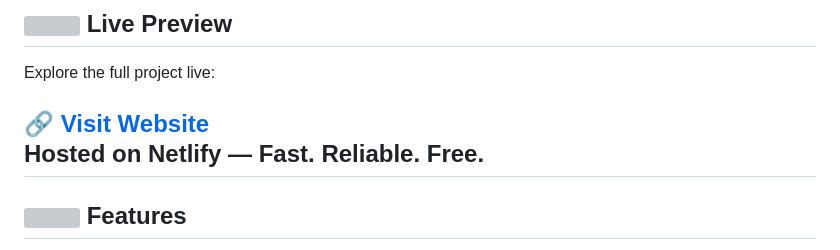
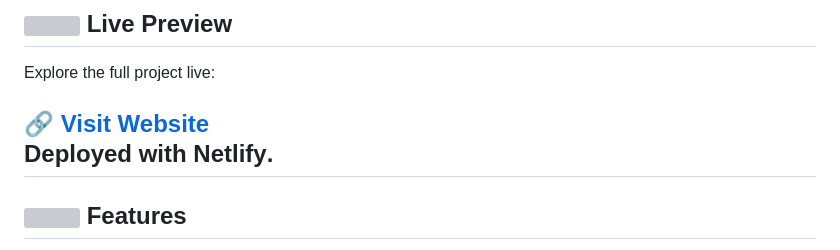
Before and after one commit to gaurav-dixit35/BootStrap, a Markdown page: README.md, the part around the change. GitHub-like rendering; grey boxes are pictures that could not be loaded.

```diff
--- a/README.md
+++ b/README.md
@@ -19,7 +19,7 @@
 Explore the full project live:
 
 🔗 [**Visit Website**](https://bootstraap.netlify.app/)
-Hosted on **Netlify** — Fast. Reliable. Free.
+Deployed with **Netlify**.
 ---
 
 ## <img src="https://cdn.jsdelivr.net/npm/bootstrap-icons@1.10.5/icons/list-check.svg" width="20" /> Features
```
